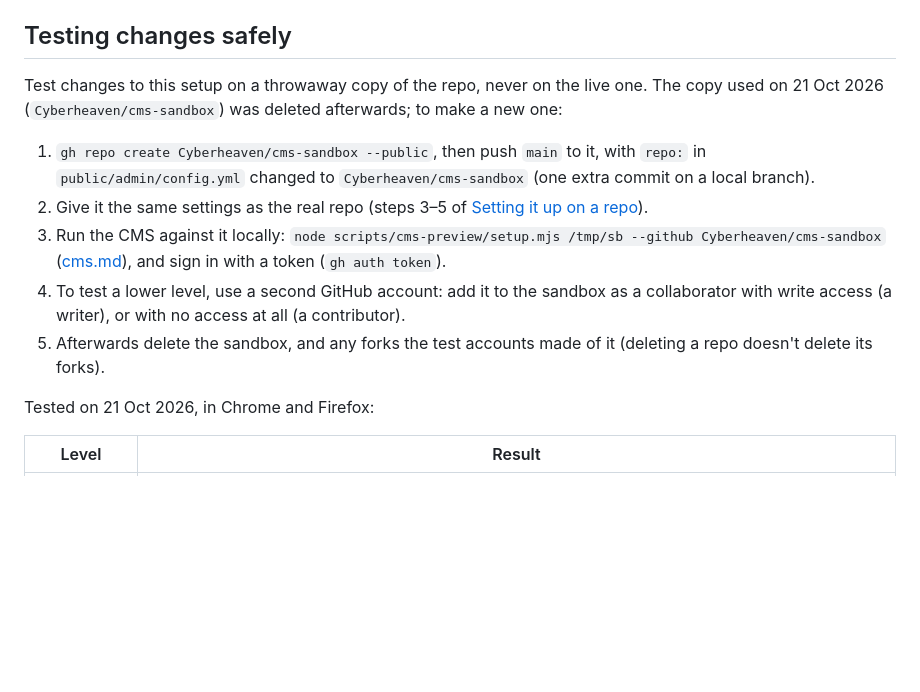
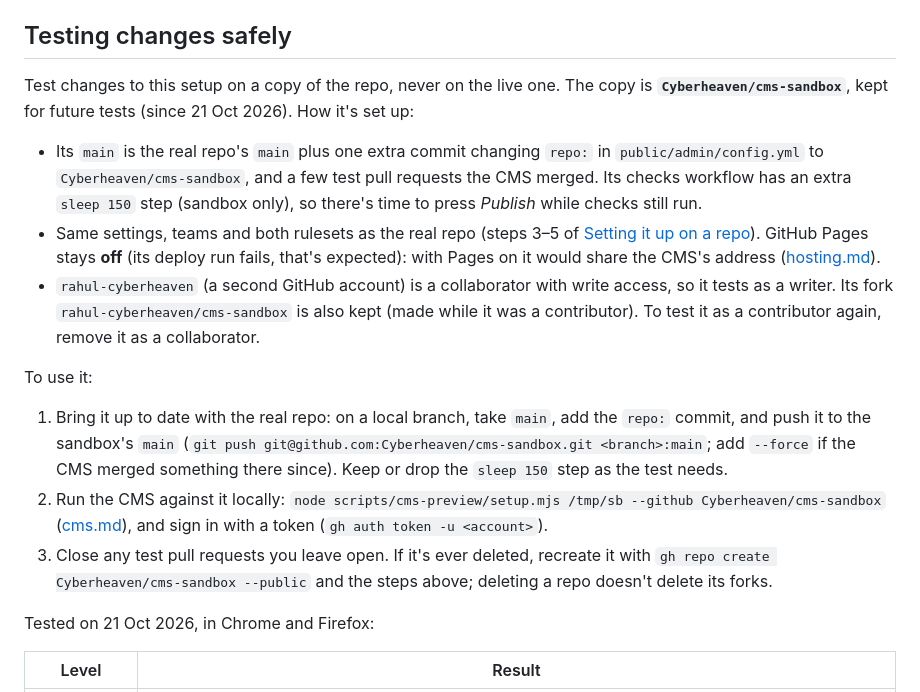
Before and after one commit to Cyberheaven/CyberHeaven, a Markdown page: docs/access-levels.md, the part around the change. Drawn GitHub-style; blank space fills up the shorter version.

Commit message:
Docs: the CMS sandbox repo and test fork are kept for future tests; how they're set up and used

```diff
--- a/docs/access-levels.md
+++ b/docs/access-levels.md
@@ -117,18 +117,28 @@ or closed on GitHub. `CODEOWNERS` can stay; without the rule it only requests re
 
 ## Testing changes safely
 
-Test changes to this setup on a throwaway copy of the repo, never on the live one. The copy used on 21 Oct 2026
-(`Cyberheaven/cms-sandbox`) was deleted afterwards; to make a new one:
+Test changes to this setup on a copy of the repo, never on the live one. The copy is **`Cyberheaven/cms-sandbox`**,
+kept for future tests (since 21 Oct 2026). How it's set up:
 
-1. `gh repo create Cyberheaven/cms-sandbox --public`, then push `main` to it, with `repo:` in
-   `public/admin/config.yml` changed to `Cyberheaven/cms-sandbox` (one extra commit on a local branch).
-2. Give it the same settings as the real repo (steps 3–5 of [Setting it up on a repo](#setting-it-up-on-a-repo)).
-3. Run the CMS against it locally: `node scripts/cms-preview/setup.mjs /tmp/sb --github Cyberheaven/cms-sandbox`
-   ([cms.md](cms.md#testing-the-cms-locally)), and sign in with a token (`gh auth token`).
-4. To test a lower level, use a second GitHub account: add it to the sandbox as a collaborator with write access
-   (a writer), or with no access at all (a contributor).
-5. Afterwards delete the sandbox, and any forks the test accounts made of it (deleting a repo doesn't delete its
-   forks).
+- Its `main` is the real repo's `main` plus one extra commit changing `repo:` in `public/admin/config.yml` to
+  `Cyberheaven/cms-sandbox`, and a few test pull requests the CMS merged. Its checks workflow has an extra
+  `sleep 150` step (sandbox only), so there's time to press *Publish* while checks still run.
+- Same settings, teams and both rulesets as the real repo (steps 3–5 of
+  [Setting it up on a repo](#setting-it-up-on-a-repo)). GitHub Pages stays **off** (its deploy run fails, that's
+  expected): with Pages on it would share the CMS's address ([hosting.md](hosting.md#settings)).
+- `rahul-cyberheaven` (a second GitHub account) is a collaborator with write access, so it tests as a writer. Its
+  fork `rahul-cyberheaven/cms-sandbox` is also kept (made while it was a contributor). To test it as a contributor
+  again, remove it as a collaborator.
+
+To use it:
+
+1. Bring it up to date with the real repo: on a local branch, take `main`, add the `repo:` commit, and push it to
+   the sandbox's `main` (`git push git@github.com:Cyberheaven/cms-sandbox.git <branch>:main`; add `--force` if the
+   CMS merged something there since). Keep or drop the `sleep 150` step as the test needs.
+2. Run the CMS against it locally: `node scripts/cms-preview/setup.mjs /tmp/sb --github Cyberheaven/cms-sandbox`
+   ([cms.md](cms.md#testing-the-cms-locally)), and sign in with a token (`gh auth token -u <account>`).
+3. Close any test pull requests you leave open. If it's ever deleted, recreate it with
+   `gh repo create Cyberheaven/cms-sandbox --public` and the steps above; deleting a repo doesn't delete its forks.
 
 Tested on 21 Oct 2026, in Chrome and Firefox:
 
```
